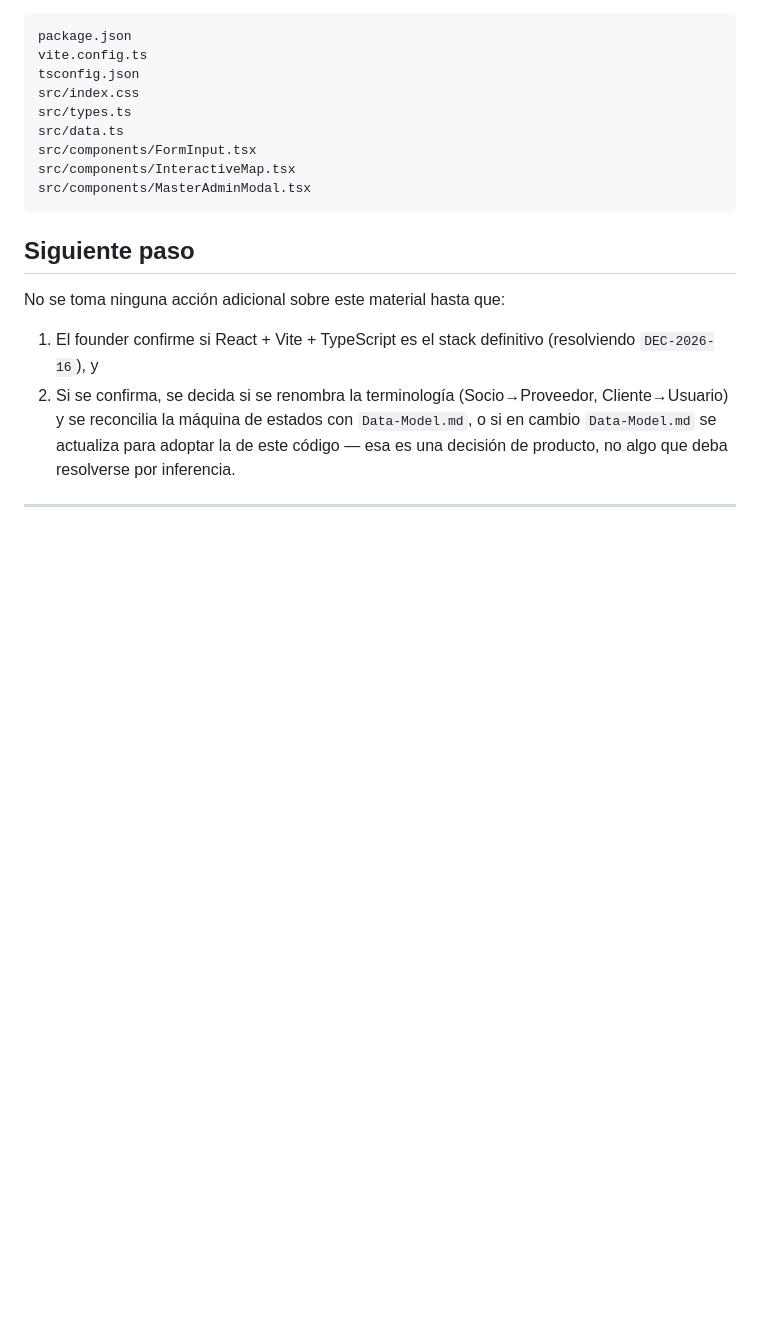
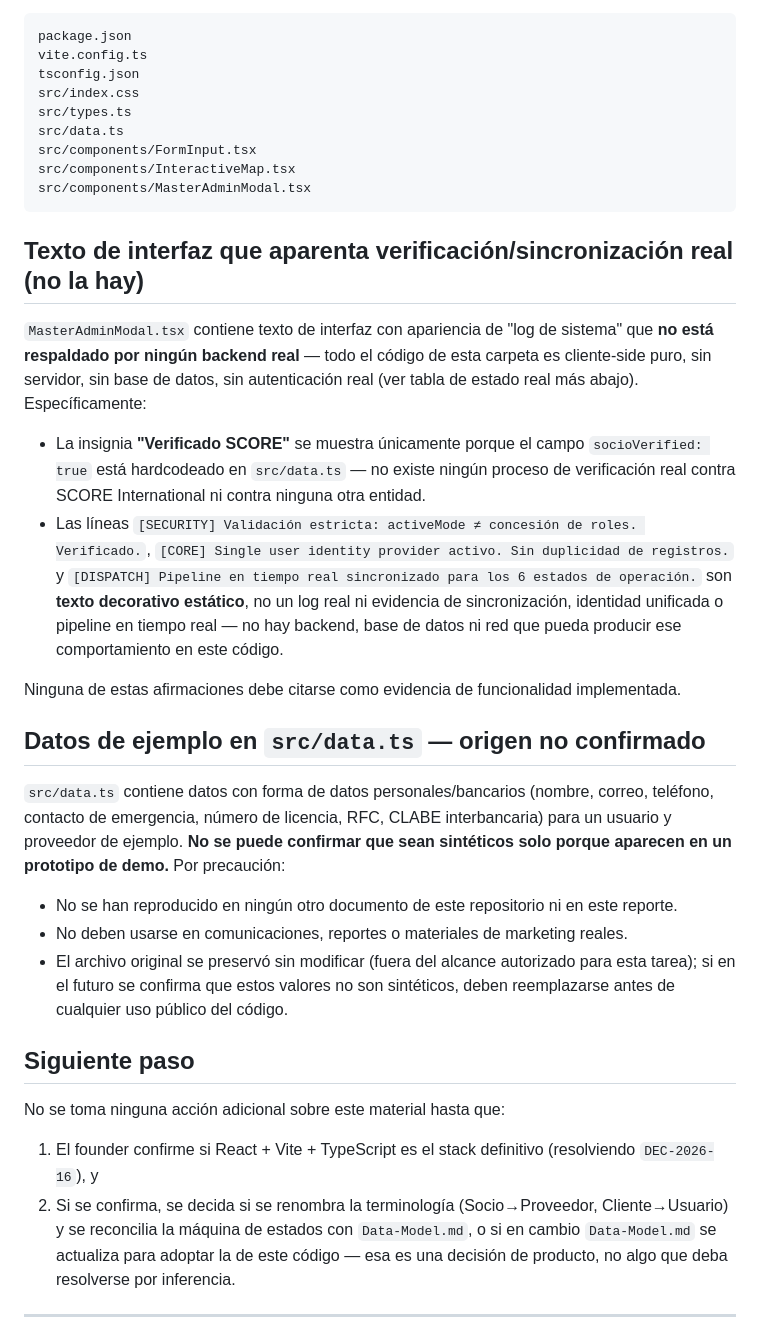
Before and after one commit to Rooster2909/BajaRide-Core, a Markdown page: 06-App/Frontend-Reference-React/README.md, the part around the change. Drawn GitHub-style; blank space fills up the shorter version.

Commit message:
docs: Resolver contradiccion DEC-2026-07/DEC-2026-16 y documentar riesgos del frontend de referencia
- Decision-Log.md: DEC-2026-07 (Flutter/Node.js) cambia de Status=ACTIVE a ACTIVE - CONTESTED, para eliminar la contradiccion de presentarse como zanjado mientras DEC-2026-16 dice que el mismo tema sigue PENDING USER DECISION. No se elige stack, solo se corrige la presentacion contradictoria.
- Frontend-Reference-React/README.md: se documentan dos riesgos adicionales encontrados en la verificacion de codigo (Fase D/F de esta mision), sin modificar los 9 archivos originales:
  1. Texto de interfaz en MasterAdminModal.tsx ('Verificado SCORE', logs [SECURITY]/[CORE]/[DISPATCH]) es decorativo/estatico, sin backend real detras - no debe citarse como evidencia de verificacion, identidad unificada o sincronizacion real.
  2. src/data.ts contiene datos con forma de datos personales/bancarios (RFC, CLABE, telefono, correo, licencia) de origen no confirmado - no reproducidos en ningun otro documento ni en reportes, no deben reutilizarse en comunicaciones reales.

Verificacion global ejecutada en esta sesion (sin nuevos hallazgos que corregir):
- Project-State: una sola fuente canonica confirmada (07-AI-System), 08-Investors sigue como resumen/redirect.
- Hub: sin apariciones activas como requisito del MVP (las 2 menciones restantes en MVP-Product-Definition.md ya estan correctamente bajo 'future layer' y 'out of scope').
- Take rate: sin ningun porcentaje fijo presentado como aprobado en ningun documento activo (Assumptions-Register, Financial-Assumptions-Register, Risk-Register, Decision-Log DEC-2026-12 solo fija el MODELO take-rate, no el porcentaje, que sigue TBD).
- ProfileProvider: unica mencion en todo el repo es la correccion ya escrita en Frontend-Reference-React/README.md.
- Simulacion historica de 15 operaciones: ya estaba correctamente etiquetada SIMULATION - NOT TRACTION en BRfinal-Knowledge-Consolidation-2026.md, sin cambios necesarios.
- Enlaces internos: barrido de todas las referencias a archivos .md en el repo; las 4 no resueltas (MVP-Roadmap.md, Architecture.md, API-Requirements.md, WINDSURF_PROMPTS.md) ya estaban correctamente marcadas como 'no creado aun' / 'reportado historicamente, no verificado' - no son enlaces rotos accidentales, no requieren correccion.

````diff
--- a/06-App/Frontend-Reference-React/README.md
+++ b/06-App/Frontend-Reference-React/README.md
@@ -40,6 +40,22 @@ src/components/InteractiveMap.tsx
 src/components/MasterAdminModal.tsx
 ```
 
+## Texto de interfaz que aparenta verificación/sincronización real (no la hay)
+
+`MasterAdminModal.tsx` contiene texto de interfaz con apariencia de "log de sistema" que **no está respaldado por ningún backend real** — todo el código de esta carpeta es cliente-side puro, sin servidor, sin base de datos, sin autenticación real (ver tabla de estado real más abajo). Específicamente:
+
+- La insignia **"Verificado SCORE"** se muestra únicamente porque el campo `socioVerified: true` está hardcodeado en `src/data.ts` — no existe ningún proceso de verificación real contra SCORE International ni contra ninguna otra entidad.
+- Las líneas `[SECURITY] Validación estricta: activeMode ≠ concesión de roles. Verificado.`, `[CORE] Single user identity provider activo. Sin duplicidad de registros.` y `[DISPATCH] Pipeline en tiempo real sincronizado para los 6 estados de operación.` son **texto decorativo estático**, no un log real ni evidencia de sincronización, identidad unificada o pipeline en tiempo real — no hay backend, base de datos ni red que pueda producir ese comportamiento en este código.
+
+Ninguna de estas afirmaciones debe citarse como evidencia de funcionalidad implementada.
+
+## Datos de ejemplo en `src/data.ts` — origen no confirmado
+
+`src/data.ts` contiene datos con forma de datos personales/bancarios (nombre, correo, teléfono, contacto de emergencia, número de licencia, RFC, CLABE interbancaria) para un usuario y proveedor de ejemplo. **No se puede confirmar que sean sintéticos solo porque aparecen en un prototipo de demo.** Por precaución:
+- No se han reproducido en ningún otro documento de este repositorio ni en este reporte.
+- No deben usarse en comunicaciones, reportes o materiales de marketing reales.
+- El archivo original se preservó sin modificar (fuera del alcance autorizado para esta tarea); si en el futuro se confirma que estos valores no son sintéticos, deben reemplazarse antes de cualquier uso público del código.
+
 ## Siguiente paso
 
 No se toma ninguna acción adicional sobre este material hasta que:
````
Also changed, not shown: 01-Master-Plan/Decision-Log.md (+2 -2 lines).
